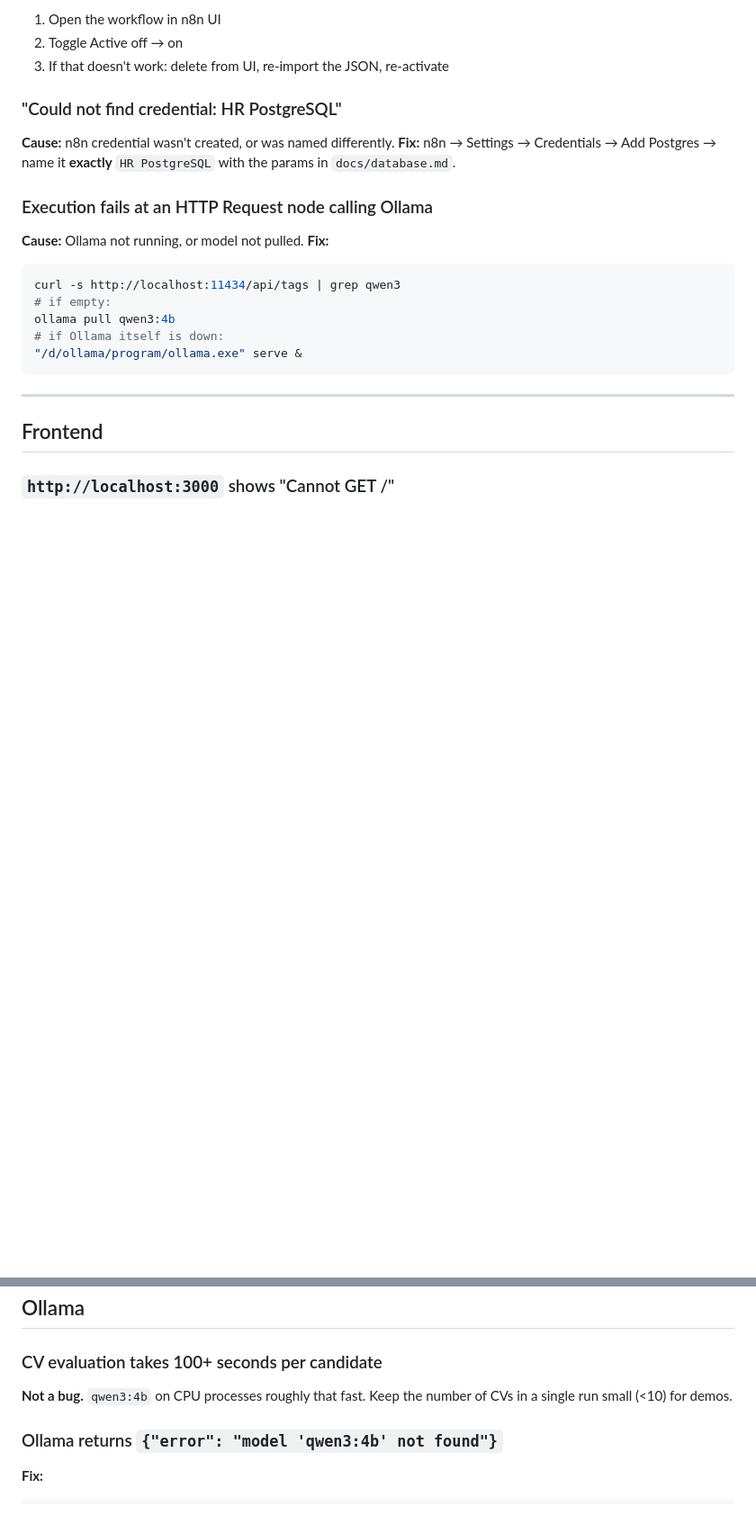
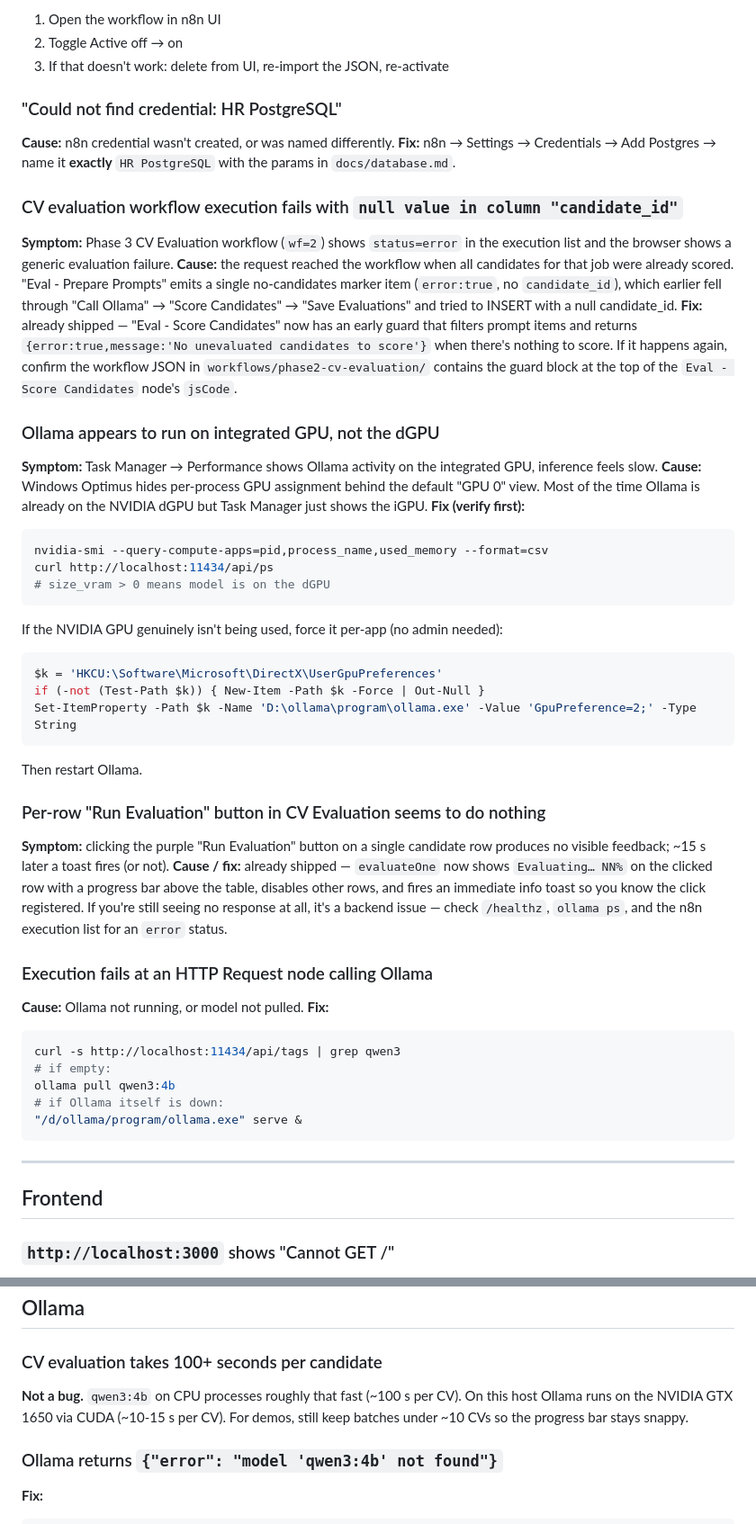
Before and after one commit to JassemElDanaf/hr-automation, a Markdown page: docs/troubleshooting.md, 2 parts joined by grey strips. Shown at 90% size. Drawn GitHub-style; blank space fills up the shorter version.

Commit message:
Document session work: null-candidate guard, progress bars, GPU, drive move
- CLAUDE.md fix log: 7 new rows (guard, JobOpening progress bar, CV Eval
  progress + per-row feedback, E:->D: data move, legacy frontend drop,
  Ollama on GTX 1650)
- CLAUDE.md section 1: launcher no longer mentions legacy frontend,
  adds note about D:\NodeJS PATH prepend and GPU acceleration
- docs/architecture.md: Ollama section gets a GPU acceleration block
  (CUDA on GTX 1650, 2.8 GB VRAM use, 10-15 s/CV, HKCU registry pin)
- docs/troubleshooting.md: 3 new symptom->fix entries (null candidate_id
  guard, Ollama iGPU misperception, per-row Run Evaluation feedback),
  updated "slow on CPU" entry with GPU timings

Co-Authored-By: Claude Opus 4.7 <noreply@anthropic.com>

````diff
--- a/docs/troubleshooting.md
+++ b/docs/troubleshooting.md
@@ -100,6 +100,32 @@ npx n8n start > /dev/null 2>&1 &
 **Cause:** n8n credential wasn't created, or was named differently.
 **Fix:** n8n → Settings → Credentials → Add Postgres → name it **exactly** `HR PostgreSQL` with the params in `docs/database.md`.
 
+### CV evaluation workflow execution fails with `null value in column "candidate_id"`
+**Symptom:** Phase 3 CV Evaluation workflow (`wf=2`) shows `status=error` in the execution list and the browser shows a generic evaluation failure.
+**Cause:** the request reached the workflow when all candidates for that job were already scored. "Eval - Prepare Prompts" emits a single no-candidates marker item (`error:true`, no `candidate_id`), which earlier fell through "Call Ollama" → "Score Candidates" → "Save Evaluations" and tried to INSERT with a null candidate_id.
+**Fix:** already shipped — "Eval - Score Candidates" now has an early guard that filters prompt items and returns `{error:true,message:'No unevaluated candidates to score'}` when there's nothing to score. If it happens again, confirm the workflow JSON in `workflows/phase2-cv-evaluation/` contains the guard block at the top of the `Eval - Score Candidates` node's `jsCode`.
+
+### Ollama appears to run on integrated GPU, not the dGPU
+**Symptom:** Task Manager → Performance shows Ollama activity on the integrated GPU, inference feels slow.
+**Cause:** Windows Optimus hides per-process GPU assignment behind the default "GPU 0" view. Most of the time Ollama is already on the NVIDIA dGPU but Task Manager just shows the iGPU.
+**Fix (verify first):**
+```powershell
+nvidia-smi --query-compute-apps=pid,process_name,used_memory --format=csv
+curl http://localhost:11434/api/ps
+# size_vram > 0 means model is on the dGPU
+```
+If the NVIDIA GPU genuinely isn't being used, force it per-app (no admin needed):
+```powershell
+$k = 'HKCU:\Software\Microsoft\DirectX\UserGpuPreferences'
+if (-not (Test-Path $k)) { New-Item -Path $k -Force | Out-Null }
+Set-ItemProperty -Path $k -Name 'D:\ollama\program\ollama.exe' -Value 'GpuPreference=2;' -Type String
+```
+Then restart Ollama.
+
+### Per-row "Run Evaluation" button in CV Evaluation seems to do nothing
+**Symptom:** clicking the purple "Run Evaluation" button on a single candidate row produces no visible feedback; ~15 s later a toast fires (or not).
+**Cause / fix:** already shipped — `evaluateOne` now shows `Evaluating… NN%` on the clicked row with a progress bar above the table, disables other rows, and fires an immediate info toast so you know the click registered. If you're still seeing no response at all, it's a backend issue — check `/healthz`, `ollama ps`, and the n8n execution list for an `error` status.
+
 ### Execution fails at an HTTP Request node calling Ollama
 **Cause:** Ollama not running, or model not pulled.
 **Fix:**
@@ -141,7 +167,7 @@ npx serve -l 3000 -s . > /dev/null 2>&1 &
 ## Ollama
 
 ### CV evaluation takes 100+ seconds per candidate
-**Not a bug.** `qwen3:4b` on CPU processes roughly that fast. Keep the number of CVs in a single run small (<10) for demos.
+**Not a bug.** `qwen3:4b` on CPU processes roughly that fast (~100 s per CV). On this host Ollama runs on the NVIDIA GTX 1650 via CUDA (~10-15 s per CV). For demos, still keep batches under ~10 CVs so the progress bar stays snappy.
 
 ### Ollama returns `{"error": "model 'qwen3:4b' not found"}`
 **Fix:**
````
Also changed, not shown: docs/architecture.md (+5 -1 lines).
